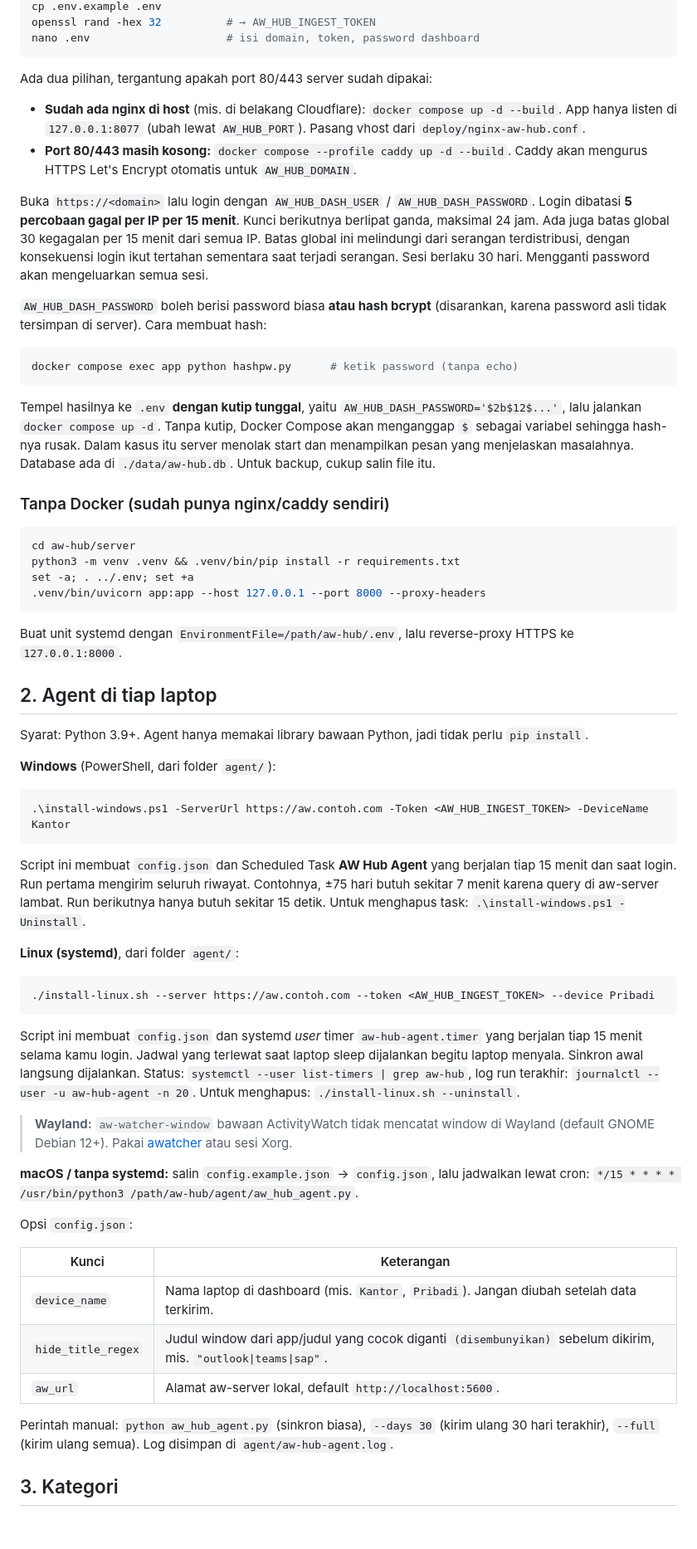
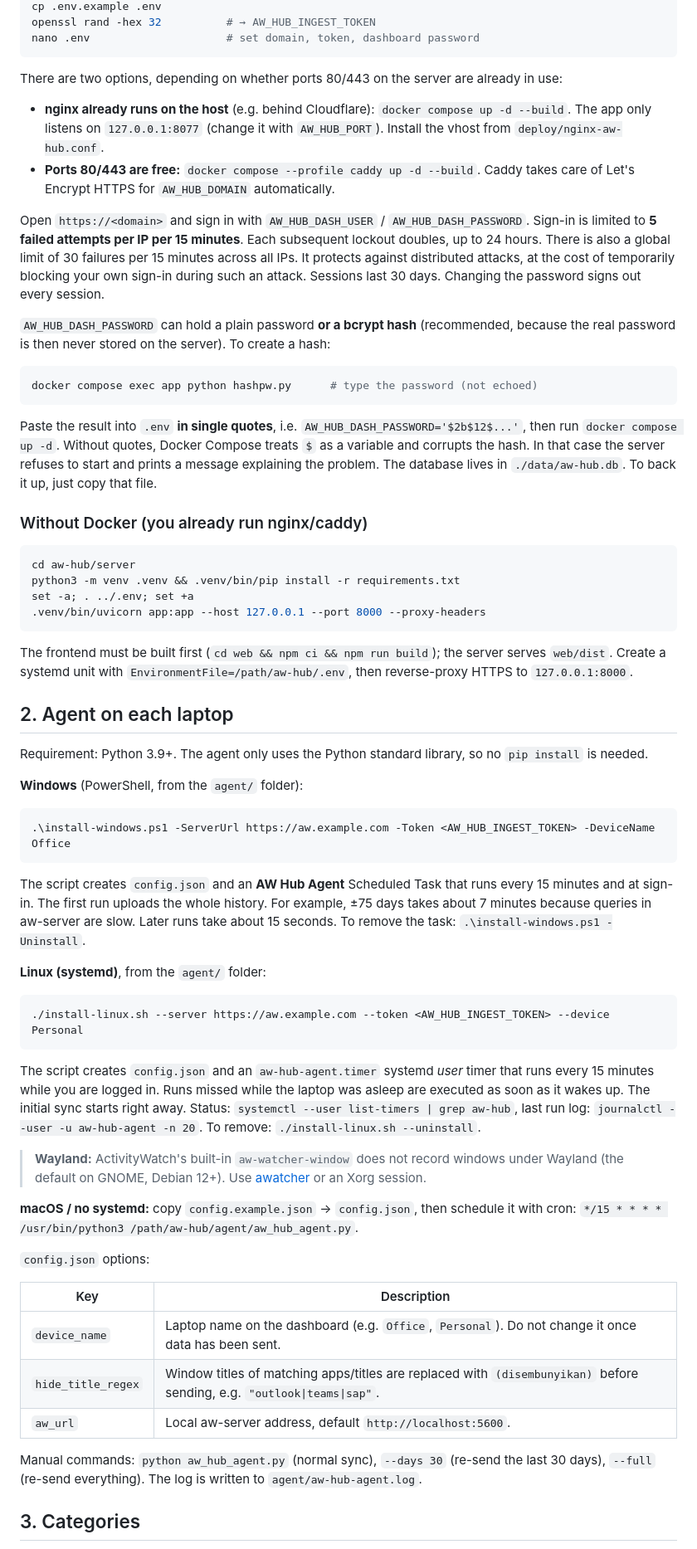
Before and after one commit to pausii/aw-hub, a Markdown page: README.md, the part around one of its changes. Shown at 83% size. Drawn GitHub-style; blank space fills up the shorter version.

Commit message:
Docs: README bahasa Inggris (default) + README.id.md (Indonesia)

````diff
--- a/README.md
+++ b/README.md
@@ -68,32 +70,35 @@ git clone <repo-ini> aw-hub && cd aw-hub
 cp .env.example .env
 openssl rand -hex 32          # → AW_HUB_INGEST_TOKEN
-nano .env                     # isi domain, token, password dashboard
+nano .env                     # set domain, token, dashboard password
 ```
 
-Ada dua pilihan, tergantung apakah port 80/443 server sudah dipakai:
+There are two options, depending on whether ports 80/443 on the server are already in use:
 
-- **Sudah ada nginx di host** (mis. di belakang Cloudflare): `docker compose up -d --build`.
-  App hanya listen di `127.0.0.1:8077` (ubah lewat `AW_HUB_PORT`). Pasang vhost dari
+- **nginx already runs on the host** (e.g. behind Cloudflare): `docker compose up -d --build`.
+  The app only listens on `127.0.0.1:8077` (change it with `AW_HUB_PORT`). Install the vhost from
   `deploy/nginx-aw-hub.conf`.
-- **Port 80/443 masih kosong:** `docker compose --profile caddy up -d --build`.
-  Caddy akan mengurus HTTPS Let's Encrypt otomatis untuk `AW_HUB_DOMAIN`.
+- **Ports 80/443 are free:** `docker compose --profile caddy up -d --build`.
+  Caddy takes care of Let's Encrypt HTTPS for `AW_HUB_DOMAIN` automatically.
 
-Buka `https://<domain>` lalu login dengan `AW_HUB_DASH_USER` / `AW_HUB_DASH_PASSWORD`.
-Login dibatasi **5 percobaan gagal per IP per 15 menit**. Kunci berikutnya berlipat ganda, maksimal 24 jam.
-Ada juga batas global 30 kegagalan per 15 menit dari semua IP. Batas global ini melindungi dari serangan
-terdistribusi, dengan konsekuensi login ikut tertahan sementara saat terjadi serangan. Sesi berlaku 30 hari.
-Mengganti password akan mengeluarkan semua sesi.
+Open `https://<domain>` and sign in with `AW_HUB_DASH_USER` / `AW_HUB_DASH_PASSWORD`.
+Sign-in is limited to **5 failed attempts per IP per 15 minutes**. Each subsequent lockout doubles, up to 24 hours.
+There is also a global limit of 30 failures per 15 minutes across all IPs. It protects against distributed attacks,
+at the cost of temporarily blocking your own sign-in during such an attack. Sessions last 30 days.
+Changing the password signs out every session.
 
-`AW_HUB_DASH_PASSWORD` boleh berisi password biasa **atau hash bcrypt** (disarankan, karena password asli tidak tersimpan di server). Cara membuat hash:
+`AW_HUB_DASH_PASSWORD` can hold a plain password **or a bcrypt hash** (recommended, because the real password is
+then never stored on the server). To create a hash:
 
 ```bash
-docker compose exec app python hashpw.py      # ketik password (tanpa echo)
+docker compose exec app python hashpw.py      # type the password (not echoed)
 ```
 
-Tempel hasilnya ke `.env` **dengan kutip tunggal**, yaitu `AW_HUB_DASH_PASSWORD='$2b$12$...'`, lalu jalankan `docker compose up -d`. Tanpa kutip, Docker Compose akan menganggap `$` sebagai variabel sehingga hash-nya rusak. Dalam kasus itu server menolak start dan menampilkan pesan yang menjelaskan masalahnya.
-Database ada di `./data/aw-hub.db`. Untuk backup, cukup salin file itu.
+Paste the result into `.env` **in single quotes**, i.e. `AW_HUB_DASH_PASSWORD='$2b$12$...'`, then run
+`docker compose up -d`. Without quotes, Docker Compose treats `$` as a variable and corrupts the hash. In that case
+the server refuses to start and prints a message explaining the problem.
+The database lives in `./data/aw-hub.db`. To back it up, just copy that file.
 
-### Tanpa Docker (sudah punya nginx/caddy sendiri)
+### Without Docker (you already run nginx/caddy)
 
 ```bash
 cd aw-hub/server
@@ -102,49 +107,50 @@ set -a; . ../.env; set +a
 .venv/bin/uvicorn app:app --host 127.0.0.1 --port 8000 --proxy-headers
 ```
 
-Buat unit systemd dengan `EnvironmentFile=/path/aw-hub/.env`, lalu reverse-proxy HTTPS ke `127.0.0.1:8000`.
+The frontend must be built first (`cd web && npm ci && npm run build`); the server serves `web/dist`.
+Create a systemd unit with `EnvironmentFile=/path/aw-hub/.env`, then reverse-proxy HTTPS to `127.0.0.1:8000`.
 
-## 2. Agent di tiap laptop
+## 2. Agent on each laptop
 
-Syarat: Python 3.9+. Agent hanya memakai library bawaan Python, jadi tidak perlu `pip install`.
+Requirement: Python 3.9+. The agent only uses the Python standard library, so no `pip install` is needed.
 
-**Windows** (PowerShell, dari folder `agent/`):
+**Windows** (PowerShell, from the `agent/` folder):
 
 ```powershell
-.\install-windows.ps1 -ServerUrl https://aw.contoh.com -Token <AW_HUB_INGEST_TOKEN> -DeviceName Kantor
+.\install-windows.ps1 -ServerUrl https://aw.example.com -Token <AW_HUB_INGEST_TOKEN> -DeviceName Office
 ```
 
-Script ini membuat `config.json` dan Scheduled Task **AW Hub Agent** yang berjalan tiap 15 menit dan saat login.
-Run pertama mengirim seluruh riwayat. Contohnya, ±75 hari butuh sekitar 7 menit karena query di aw-server lambat.
-Run berikutnya hanya butuh sekitar 15 detik. Untuk menghapus task: `.\install-windows.ps1 -Uninstall`.
+The script creates `config.json` and an **AW Hub Agent** Scheduled Task that runs every 15 minutes and at sign-in.
+The first run uploads the whole history. For example, ±75 days takes about 7 minutes because queries in aw-server
+are slow. Later runs take about 15 seconds. To remove the task: `.\install-windows.ps1 -Uninstall`.
 
-**Linux (systemd)**, dari folder `agent/`:
+**Linux (systemd)**, from the `agent/` folder:
 
 ```bash
-./install-linux.sh --server https://aw.contoh.com --token <AW_HUB_INGEST_TOKEN> --device Pribadi
+./install-linux.sh --server https://aw.example.com --token <AW_HUB_INGEST_TOKEN> --device Personal
 ```
 
-Script ini membuat `config.json` dan systemd *user* timer `aw-hub-agent.timer` yang berjalan tiap 15 menit
-selama kamu login. Jadwal yang terlewat saat laptop sleep dijalankan begitu laptop menyala.
-Sinkron awal langsung dijalankan. Status: `systemctl --user list-timers | grep aw-hub`,
-log run terakhir: `journalctl --user -u aw-hub-agent -n 20`. Untuk menghapus: `./install-linux.sh --uninstall`.
+The script creates `config.json` and an `aw-hub-agent.timer` systemd *user* timer that runs every 15 minutes
+while you are logged in. Runs missed while the laptop was asleep are executed as soon as it wakes up.
+The initial sync starts right away. Status: `systemctl --user list-timers | grep aw-hub`,
+last run log: `journalctl --user -u aw-hub-agent -n 20`. To remove: `./install-linux.sh --uninstall`.
 
-> **Wayland:** `aw-watcher-window` bawaan ActivityWatch tidak mencatat window di Wayland
-> (default GNOME Debian 12+). Pakai [awatcher](https://github.com/2e3s/awatcher) atau sesi Xorg.
+> **Wayland:** ActivityWatch's built-in `aw-watcher-window` does not record windows under Wayland
+> (the default on GNOME, Debian 12+). Use [awatcher](https://github.com/2e3s/awatcher) or an Xorg session.
 
-**macOS / tanpa systemd:** salin `config.example.json` → `config.json`, lalu jadwalkan lewat cron:
+**macOS / no systemd:** copy `config.example.json` → `config.json`, then schedule it with cron:
 `*/15 * * * * /usr/bin/python3 /path/aw-hub/agent/aw_hub_agent.py`.
 
-Opsi `config.json`:
+`config.json` options:
 
-| Kunci | Keterangan |
+| Key | Description |
 | --- | --- |
-| `device_name` | Nama laptop di dashboard (mis. `Kantor`, `Pribadi`). Jangan diubah setelah data terkirim. |
-| `hide_title_regex` | Judul window dari app/judul yang cocok diganti `(disembunyikan)` sebelum dikirim, mis. `"outlook\|teams\|sap"`. |
-| `aw_url` | Alamat aw-server lokal, default `http://localhost:5600`. |
+| `device_name` | Laptop name on the dashboard (e.g. `Office`, `Personal`). Do not change it once data has been sent. |
+| `hide_title_regex` | Window titles of matching apps/titles are replaced with `(disembunyikan)` before sending, e.g. `"outlook\|teams\|sap"`. |
+| `aw_url` | Local aw-server address, default `http://localhost:5600`. |
 
-Perintah manual: `python aw_hub_agent.py` (sinkron biasa), `--days 30` (kirim ulang 30 hari terakhir),
-`--full` (kirim ulang semua). Log disimpan di `agent/aw-hub-agent.log`.
+Manual commands: `python aw_hub_agent.py` (normal sync), `--days 30` (re-send the last 30 days),
+`--full` (re-send everything). The log is written to `agent/aw-hub-agent.log`.
 
-## 3. Kategori
+## 3. Categories
 
````
Also changed, not shown: other parts of README.md (+103 -96 lines), README.id.md (added, +258 -0 lines).
